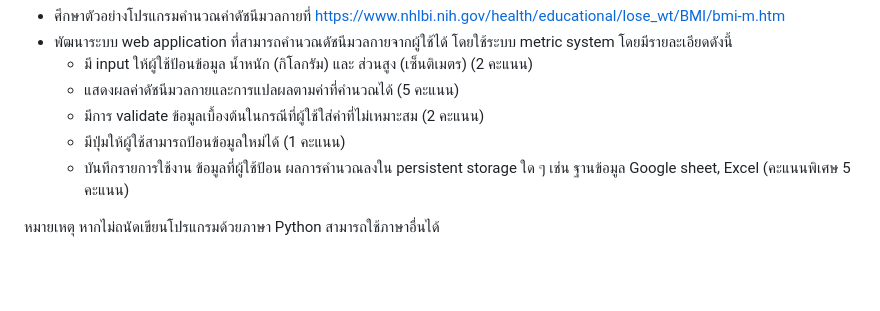
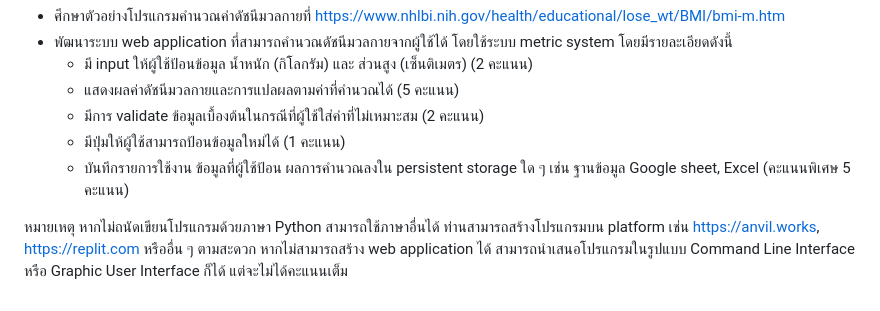
Before and after one commit to Vikornsak/bmi-calculator, a Markdown page: instruction.md, the part around the change. GitHub-like rendering; blank space fills up the shorter version.

```diff
--- a/instruction.md
+++ b/instruction.md
@@ -33,4 +33,4 @@
   - มีปุ่มให้ผู้ใช้สามารถป้อนข้อมูลใหม่ได้ (1 คะแนน)
   - บันทึกรายการใช้งาน ข้อมูลที่ผู้ใช้ป้อน ผลการคำนวณลงใน persistent storage ใด ๆ เช่น ฐานข้อมูล Google sheet, Excel (คะแนนพิเศษ 5 คะแนน)
 
-หมายเหตุ หากไม่ถนัดเขียนโปรแกรมด้วยภาษา Python สามารถใช้ภาษาอื่นได้
+หมายเหตุ หากไม่ถนัดเขียนโปรแกรมด้วยภาษา Python สามารถใช้ภาษาอื่นได้ ท่านสามารถสร้างโปรแกรมบน platform เช่น https://anvil.works, https://replit.com หรืออื่น ๆ ตามสะดวก หากไม่สามารถสร้าง web application ได้ สามารถนำเสนอโปรแกรมในรูปแบบ Command Line Interface หรือ Graphic User Interface ก็ได้ แต่จะไม่ได้คะแนนเต็ม
```
